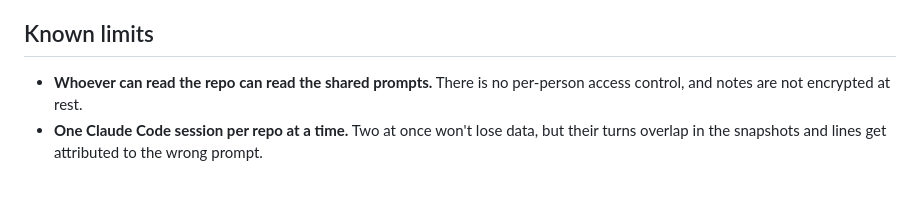
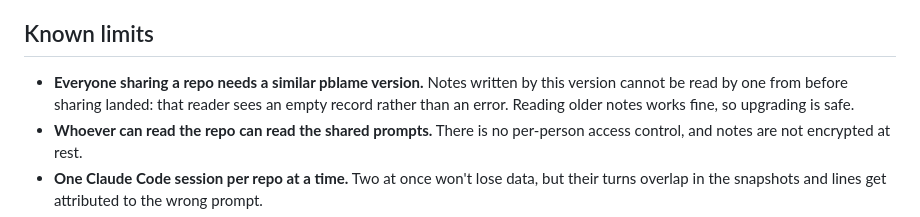
Before and after one commit to subClassy/pblame, a Markdown page: README.md, the part around the change. Rendered like a GitHub page; blank space fills up the shorter version.

Commit message:
docs: record the note-format compatibility debt
Co-Authored-By: Claude Opus 5 <noreply@anthropic.com>

```diff
--- a/README.md
+++ b/README.md
@@ -149,6 +149,9 @@ lines across later commits, renames included) against those notes.
 
 ## Known limits
 
+- **Everyone sharing a repo needs a similar pblame version.** Notes written by this
+  version cannot be read by one from before sharing landed: that reader sees an empty
+  record rather than an error. Reading older notes works fine, so upgrading is safe.
 - **Whoever can read the repo can read the shared prompts.** There is no per-person
   access control, and notes are not encrypted at rest.
 - **One Claude Code session per repo at a time.** Two at once won't lose data, but their
```
Also changed, not shown: docs/roadmap.md (+14 -0 lines).
